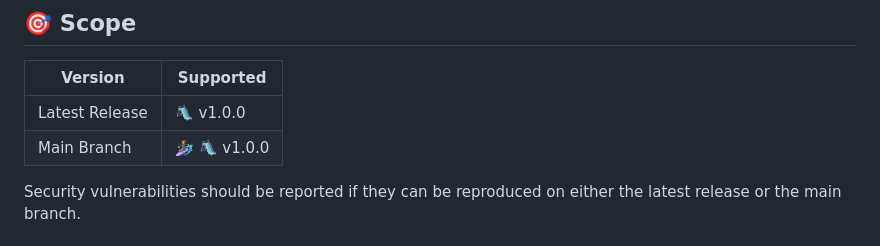
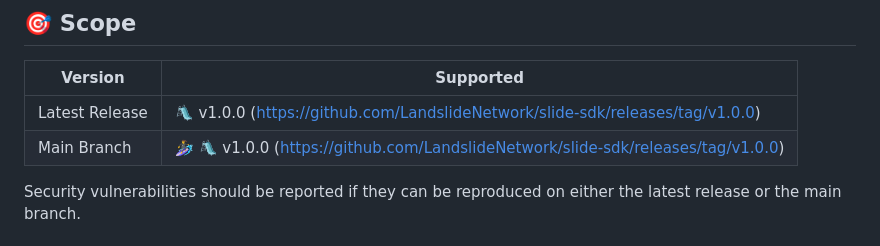
Before and after one commit to LandslideNetwork/slide-sdk, a Markdown page: SECURITY.md, the part around the change. GitHub-like rendering.

```diff
--- a/SECURITY.md
+++ b/SECURITY.md
@@ -11,8 +11,8 @@ The SLIDE SDK has been audited by Oak Security. You can view the full audit repo
 
 | Version | Supported          |
 |---------|---------------------|
-| Latest Release | 🛝 v1.0.0  |
-| Main Branch    | 🏄‍♀️ 🛝 v1.0.0   |
+| Latest Release | 🛝 v1.0.0 (https://github.com/LandslideNetwork/slide-sdk/releases/tag/v1.0.0)  |
+| Main Branch    | 🏄‍♀️ 🛝 v1.0.0 (https://github.com/LandslideNetwork/slide-sdk/releases/tag/v1.0.0)   |
 
 Security vulnerabilities should be reported if they can be reproduced on either the latest release or the main branch.
 
```
